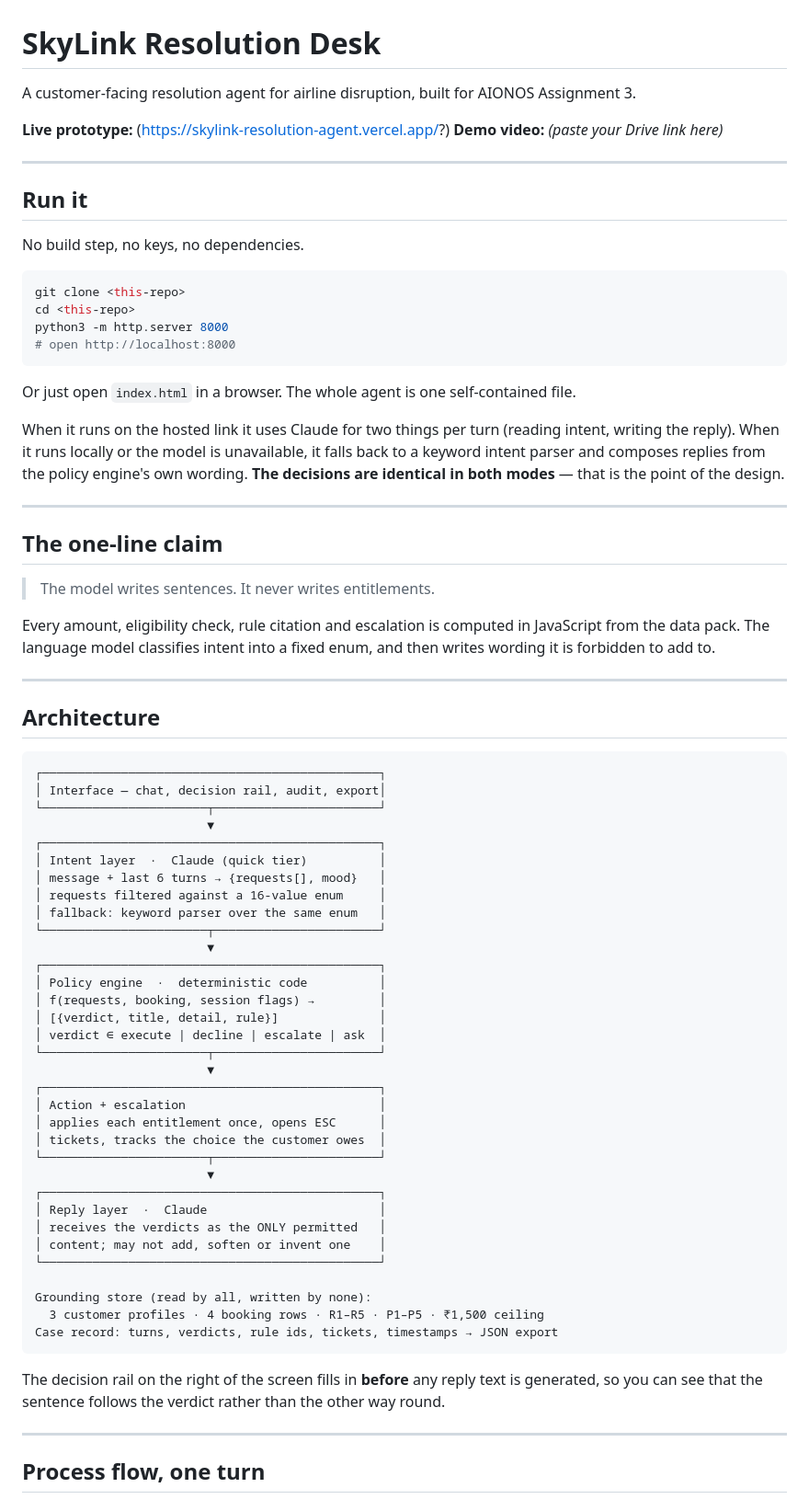
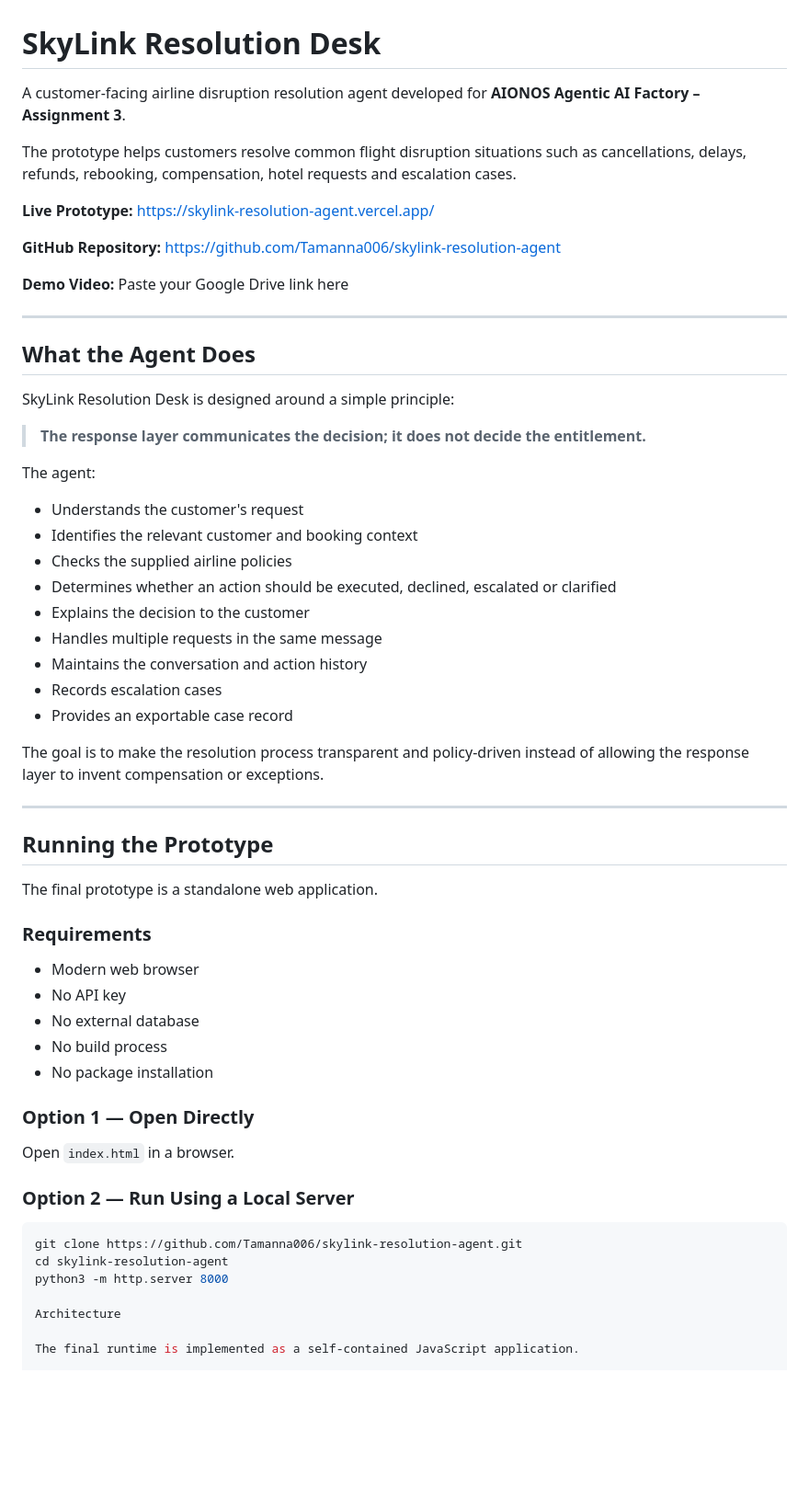
Before and after one commit to Tamanna006/skylink-resolution-agent, a Markdown page: README.md, the part around one of its changes. Shown at 92% size. Rendered like a GitHub page; blank space fills up the shorter version.

Commit message:
Revise README for improved clarity and detail
Updated the README to enhance clarity and detail about the SkyLink Resolution Desk, including its purpose, requirements, and usage instructions.

````diff
--- a/README.md
+++ b/README.md
@@ -1,78 +1,63 @@
 # SkyLink Resolution Desk
 
-A customer-facing resolution agent for airline disruption, built for AIONOS Assignment 3.
+A customer-facing airline disruption resolution agent developed for **AIONOS Agentic AI Factory – Assignment 3**.
 
-**Live prototype:** (https://skylink-resolution-agent.vercel.app/?)
-**Demo video:** _(paste your Drive link here)_
+The prototype helps customers resolve common flight disruption situations such as cancellations, delays, refunds, rebooking, compensation, hotel requests and escalation cases.
+
+**Live Prototype:** https://skylink-resolution-agent.vercel.app/
+
+**GitHub Repository:** https://github.com/Tamanna006/skylink-resolution-agent
+
+**Demo Video:** Paste your Google Drive link here
 
 ---
 
-## Run it
+## What the Agent Does
 
-No build step, no keys, no dependencies.
+SkyLink Resolution Desk is designed around a simple principle:
 
-```bash
-git clone <this-repo>
-cd <this-repo>
-python3 -m http.server 8000
-# open http://localhost:8000
-```
+> **The response layer communicates the decision; it does not decide the entitlement.**
 
-Or just open `index.html` in a browser. The whole agent is one self-contained file.
+The agent:
 
-When it runs on the hosted link it uses Claude for two things per turn (reading intent, writing the reply). When it runs locally or the model is unavailable, it falls back to a keyword intent parser and composes replies from the policy engine's own wording. **The decisions are identical in both modes** — that is the point of the design.
+- Understands the customer's request
+- Identifies the relevant customer and booking context
+- Checks the supplied airline policies
+- Determines whether an action should be executed, declined, escalated or clarified
+- Explains the decision to the customer
+- Handles multiple requests in the same message
+- Maintains the conversation and action history
+- Records escalation cases
+- Provides an exportable case record
+
+The goal is to make the resolution process transparent and policy-driven instead of allowing the response layer to invent compensation or exceptions.
 
 ---
 
-## The one-line claim
+## Running the Prototype
 
-> The model writes sentences. It never writes entitlements.
+The final prototype is a standalone web application.
 
-Every amount, eligibility check, rule citation and escalation is computed in JavaScript from the data pack. The language model classifies intent into a fixed enum, and then writes wording it is forbidden to add to.
+### Requirements
 
----
+- Modern web browser
+- No API key
+- No external database
+- No build process
+- No package installation
 
-## Architecture
+### Option 1 — Open Directly
 
-```
-┌───────────────────────────────────────────────┐
-│ Interface — chat, decision rail, audit, export│
-└───────────────────────┬───────────────────────┘
-                        ▼
-┌───────────────────────────────────────────────┐
-│ Intent layer  ·  Claude (quick tier)          │
-│ message + last 6 turns → {requests[], mood}   │
-│ requests filtered against a 16-value enum     │
-│ fallback: keyword parser over the same enum   │
-└───────────────────────┬───────────────────────┘
-                        ▼
-┌───────────────────────────────────────────────┐
-│ Policy engine  ·  deterministic code          │
-│ f(requests, booking, session flags) →         │
-│ [{verdict, title, detail, rule}]              │
-│ verdict ∈ execute | decline | escalate | ask  │
-└───────────────────────┬───────────────────────┘
-                        ▼
-┌───────────────────────────────────────────────┐
-│ Action + escalation                           │
-│ applies each entitlement once, opens ESC      │
-│ tickets, tracks the choice the customer owes  │
-└───────────────────────┬───────────────────────┘
-                        ▼
-┌───────────────────────────────────────────────┐
-│ Reply layer  ·  Claude                        │
-│ receives the verdicts as the ONLY permitted   │
-│ content; may not add, soften or invent one    │
-└───────────────────────────────────────────────┘
+Open `index.html` in a browser.
 
-Grounding store (read by all, written by none):
-  3 customer profiles · 4 booking rows · R1–R5 · P1–P5 · ₹1,500 ceiling
-Case record: turns, verdicts, rule ids, tickets, timestamps → JSON export
-```
+### Option 2 — Run Using a Local Server
 
-The decision rail on the right of the screen fills in **before** any reply text is generated, so you can see that the sentence follows the verdict rather than the other way round.
+```bash
+git clone https://github.com/Tamanna006/skylink-resolution-agent.git
+cd skylink-resolution-agent
+python3 -m http.server 8000
 
----
+Architecture
 
-## Process flow, one turn
+The final runtime is implemented as a self-contained JavaScript application.
 
````
Also changed, not shown: other parts of README.md (+303 -67 lines).
